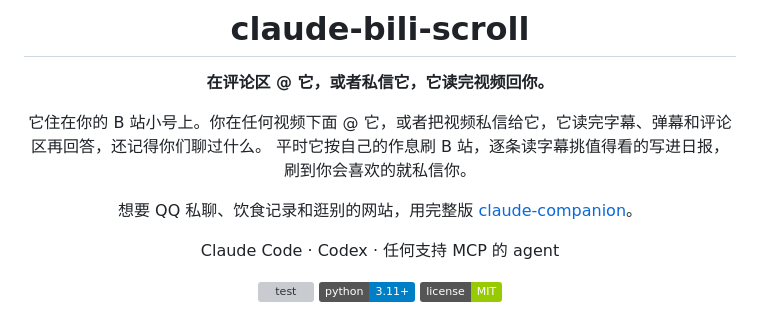
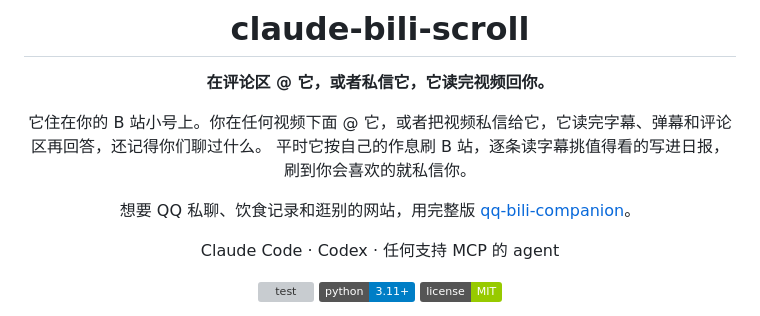
Before and after one commit to Jcxu97/claude-bili-scroll, a Markdown page: README.zh-CN.md, the part around the change. Rendered like a GitHub page; badges without logos; grey boxes are pictures that could not be loaded.

```diff
--- a/README.zh-CN.md
+++ b/README.zh-CN.md
@@ -7,7 +7,7 @@
 它住在你的 B 站小号上。你在任何视频下面 @ 它，或者把视频私信给它，它读完字幕、弹幕和评论区再回答，还记得你们聊过什么。
 平时它按自己的作息刷 B 站，逐条读字幕挑值得看的写进日报，刷到你会喜欢的就私信你。
 
-想要 QQ 私聊、饮食记录和逛别的网站，用完整版 [claude-companion](https://github.com/Jcxu97/claude-companion)。
+想要 QQ 私聊、饮食记录和逛别的网站，用完整版 [qq-bili-companion](https://github.com/Jcxu97/qq-bili-companion)。
 
 Claude Code · Codex · 任何支持 MCP 的 agent
 
```
Also changed, not shown: README.md (+1 -1 lines).
